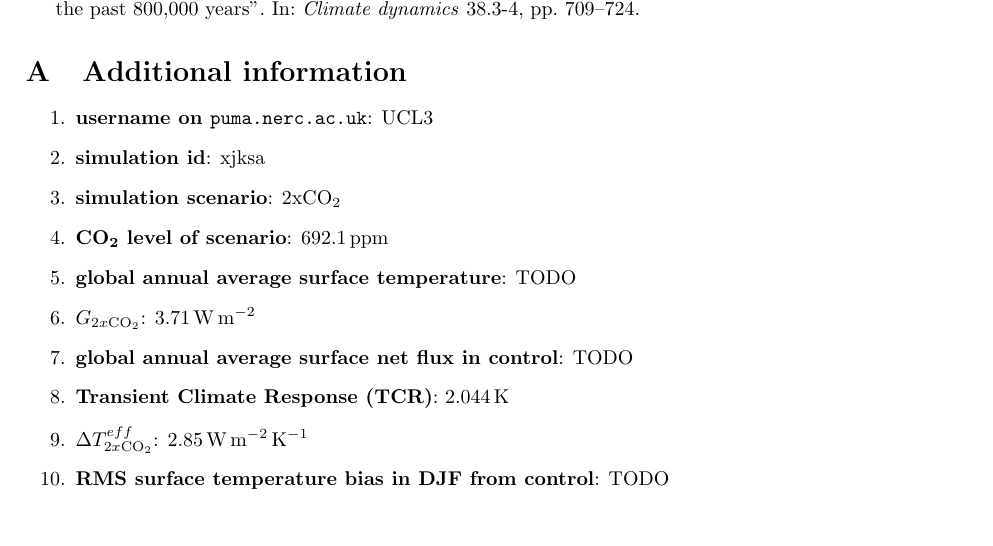
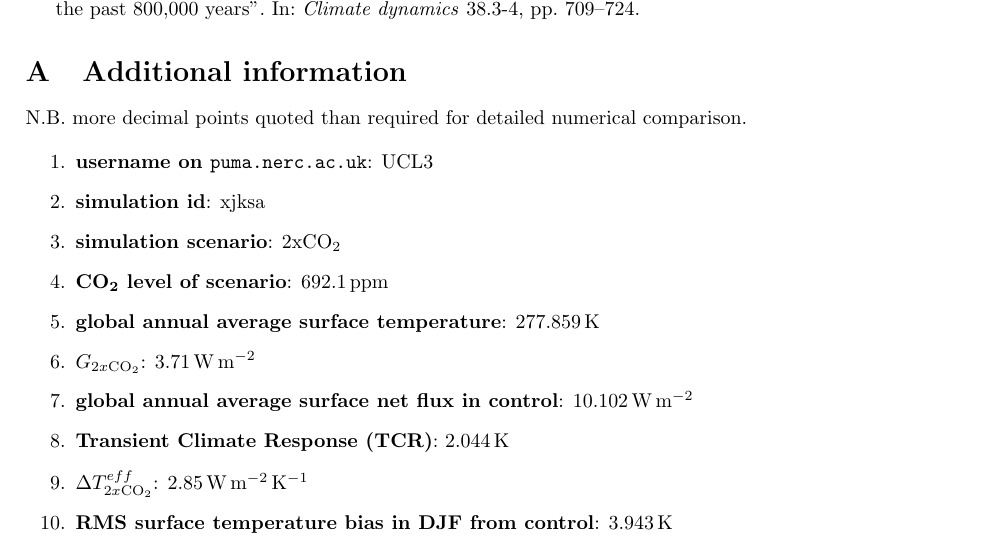
Before and after one commit to markmuetz/geogg134_article, a LaTeX document (article.tex): part of page 8 of 8, cut so that both start at the same text. Compiled offline with pdfLaTeX.

Commit message:
Finish of appendix.

```diff
--- a/article.tex
+++ b/article.tex
@@ -194,17 +194,19 @@ This interdependence is examined further in Figure \ref{fig:corr}, which plots t
 
 \section{Additional information}
 
+N.B. more decimal points quoted than required for detailed numerical comparison.
+
 \begin{enumerate}
     \item \textbf{username on \texttt{puma.nerc.ac.uk}}: UCL3
     \item \textbf{simulation id}: xjksa
     \item \textbf{simulation scenario}: 2x\ce{CO2}
     \item \textbf{\ce{CO2} level of scenario}: \SI{692.1}{ppm}
-    \item \textbf{global annual average surface temperature}: TODO
+    \item \textbf{global annual average surface temperature}: \SI{277.859}{K}
     \item \textbf{$G_{2x\ce{CO2}}$}: \SI{3.71}{W.m^{-2}}
-    \item \textbf{global annual average surface net flux in control}: TODO
+    \item \textbf{global annual average surface net flux in control}: \SI{10.102}{W.m^{-2}}
     \item \textbf{Transient Climate Response (TCR)}: \SI{2.044}{K}
     \item \textbf{$\Delta T^{eff}_{2x\ce{CO2}}$}: \SI{2.85}{W.m^{-2}.K^{-1}}
-    \item \textbf{RMS surface temperature bias in DJF from control}: TODO
+    \item \textbf{RMS surface temperature bias in DJF from control}: \SI{3.943}{K} % TODO: not sure about this one at all.
 \end{enumerate}
 
 \end{document}
```
